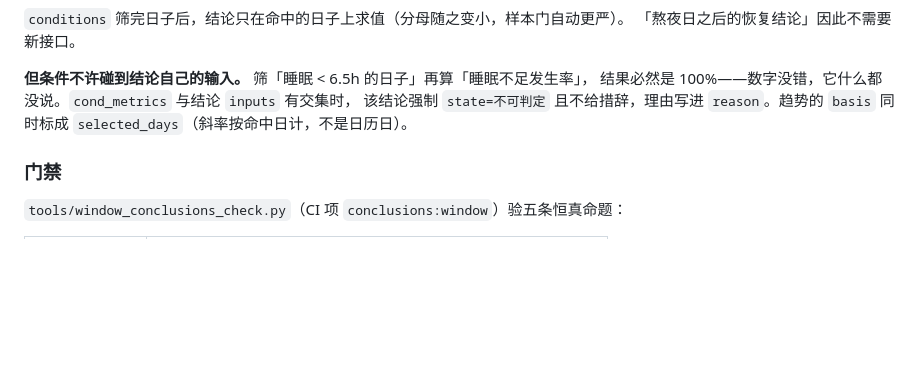
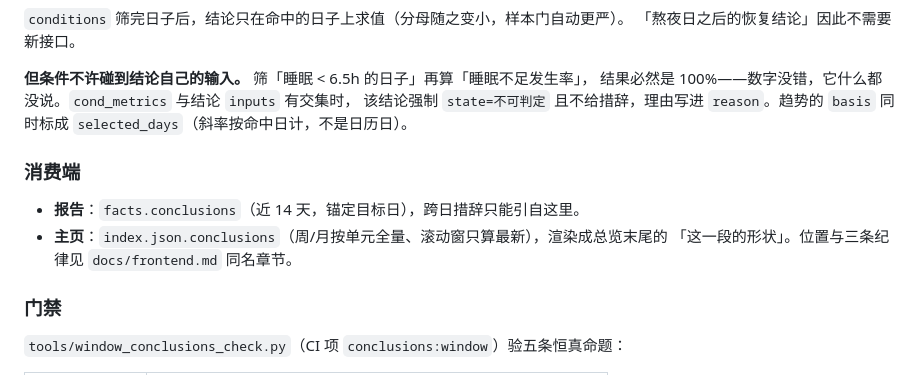
Before and after one commit to MultiLi/HealthDash, a Markdown page: docs/query-interface.md, the part around the change. Drawn GitHub-style; blank space fills up the shorter version.

Commit message:
docs: 查询层补「消费端」——报告用 facts.conclusions，主页用 index.json.conclusions (#33)

```diff
--- a/docs/query-interface.md
+++ b/docs/query-interface.md
@@ -224,6 +224,12 @@ n 天均值之间要除以 √n。不收缩的话，六周 6.7ms 的真实下行
 该结论强制 `state=不可判定` 且不给措辞，理由写进 `reason`。趋势的 `basis` 同时标成
 `selected_days`（斜率按命中日计，不是日历日）。
 
+### 消费端
+
+- **报告**：`facts.conclusions`（近 14 天，锚定目标日），跨日措辞只能引自这里。
+- **主页**：`index.json.conclusions`（周/月按单元全量、滚动窗只算最新），渲染成总览末尾的
+  「这一段的形状」。位置与三条纪律见 `docs/frontend.md` 同名章节。
+
 ### 门禁
 
 `tools/window_conclusions_check.py`（CI 项 `conclusions:window`）验五条恒真命题：
```
